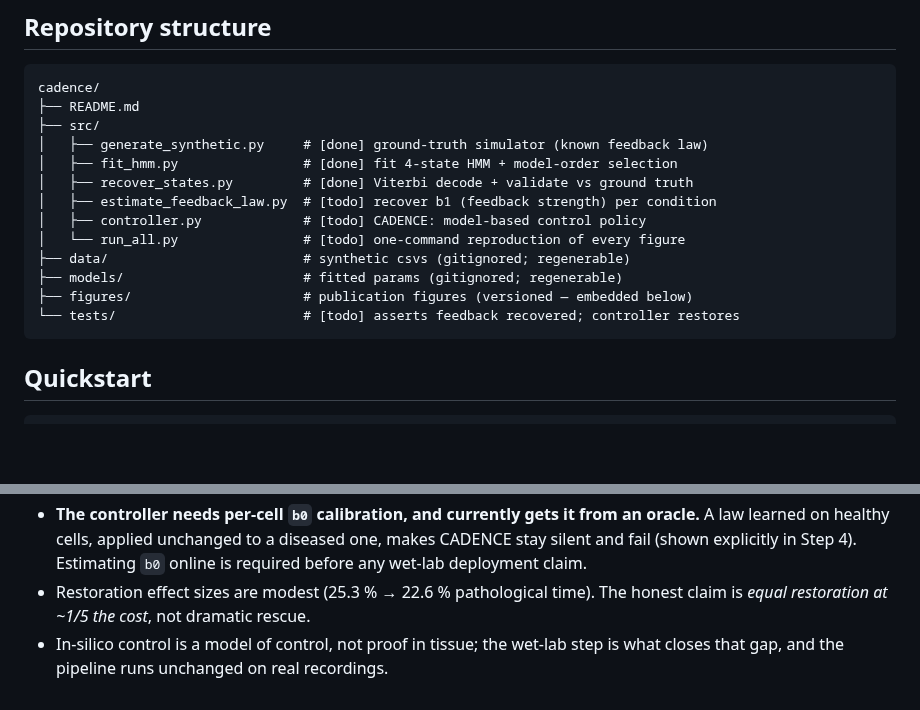
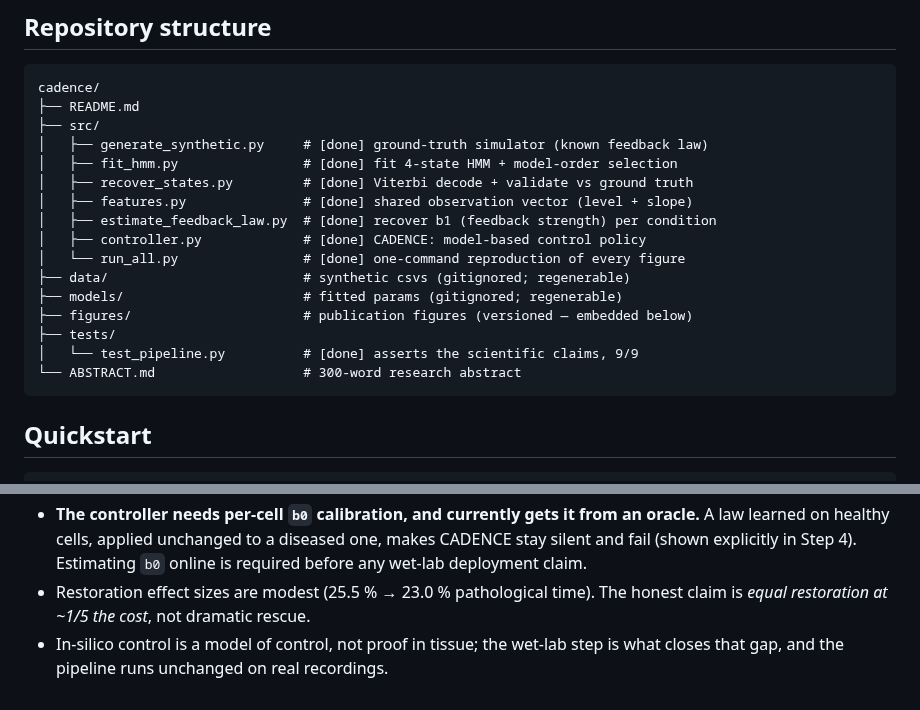
Before and after one commit to josephreggy23-coder/cadence, a Markdown page: README.md, 2 parts joined by grey strips. Rendered like a GitHub page; blank space fills up the shorter version.

````diff
--- a/README.md
+++ b/README.md
@@ -65,13 +65,16 @@ cadence/
 │   ├── generate_synthetic.py     # [done] ground-truth simulator (known feedback law)
 │   ├── fit_hmm.py                # [done] fit 4-state HMM + model-order selection
 │   ├── recover_states.py         # [done] Viterbi decode + validate vs ground truth
-│   ├── estimate_feedback_law.py  # [todo] recover b1 (feedback strength) per condition
-│   ├── controller.py             # [todo] CADENCE: model-based control policy
-│   └── run_all.py                # [todo] one-command reproduction of every figure
+│   ├── features.py               # [done] shared observation vector (level + slope)
+│   ├── estimate_feedback_law.py  # [done] recover b1 (feedback strength) per condition
+│   ├── controller.py             # [done] CADENCE: model-based control policy
+│   └── run_all.py                # [done] one-command reproduction of every figure
 ├── data/                         # synthetic csvs (gitignored; regenerable)
 ├── models/                       # fitted params (gitignored; regenerable)
 ├── figures/                      # publication figures (versioned — embedded below)
-└── tests/                        # [todo] asserts feedback recovered; controller restores
+├── tests/
+│   └── test_pipeline.py          # [done] asserts the scientific claims, 9/9
+└── ABSTRACT.md                   # 300-word research abstract
 ```
 
 ## Quickstart
@@ -421,7 +487,7 @@ failing.
   oracle.** A law learned on healthy cells, applied unchanged to a diseased one,
   makes CADENCE stay silent and fail (shown explicitly in Step 4). Estimating
   `b0` online is required before any wet-lab deployment claim.
-- Restoration effect sizes are modest (25.3 % → 22.6 % pathological time). The
+- Restoration effect sizes are modest (25.5 % → 23.0 % pathological time). The
   honest claim is *equal restoration at ~1/5 the cost*, not dramatic rescue.
 - In-silico control is a model of control, not proof in tissue; the wet-lab step
   is what closes that gap, and the pipeline runs unchanged on real recordings.
````
Also changed, not shown: other parts of README.md (+73 -10 lines), figures/control_blocked.png, figures/control_intact.png, figures/control_summary.png, figures/transition_matrices.png (added), 3 other files.
